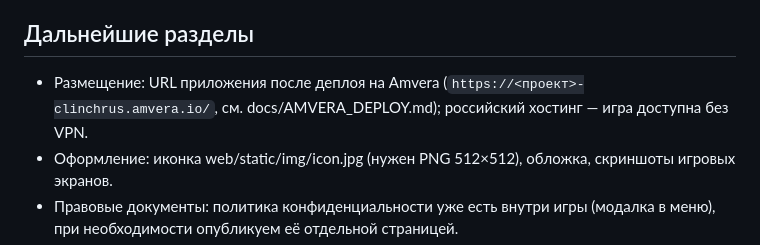
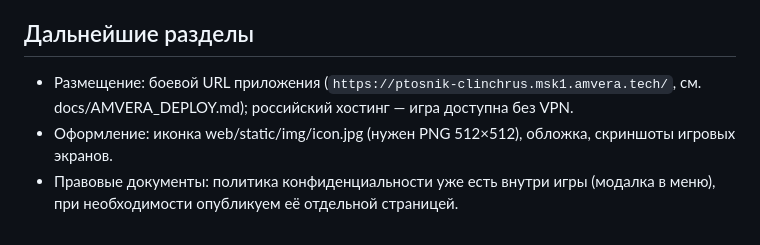
Before and after one commit to Clincher1/EgorkaGame, a Markdown page: docs/VK_APP_PROFILE.md, the part around the change. Drawn GitHub-style.

```diff
--- a/docs/VK_APP_PROFILE.md
+++ b/docs/VK_APP_PROFILE.md
@@ -57,8 +57,8 @@
 
 ## Дальнейшие разделы
 
-- Размещение: URL приложения после деплоя на Amvera
-  (`https://<проект>-clinchrus.amvera.io/`, см. docs/AMVERA_DEPLOY.md);
+- Размещение: боевой URL приложения
+  (`https://ptosnik-clinchrus.msk1.amvera.tech/`, см. docs/AMVERA_DEPLOY.md);
   российский хостинг — игра доступна без VPN.
 - Оформление: иконка web/static/img/icon.jpg (нужен PNG 512×512), обложка,
   скриншоты игровых экранов.
```
Also changed, not shown: docs/AMVERA_DEPLOY.md (+11 -7 lines), docs/VK_DEPLOY.md (+3 -0 lines).
